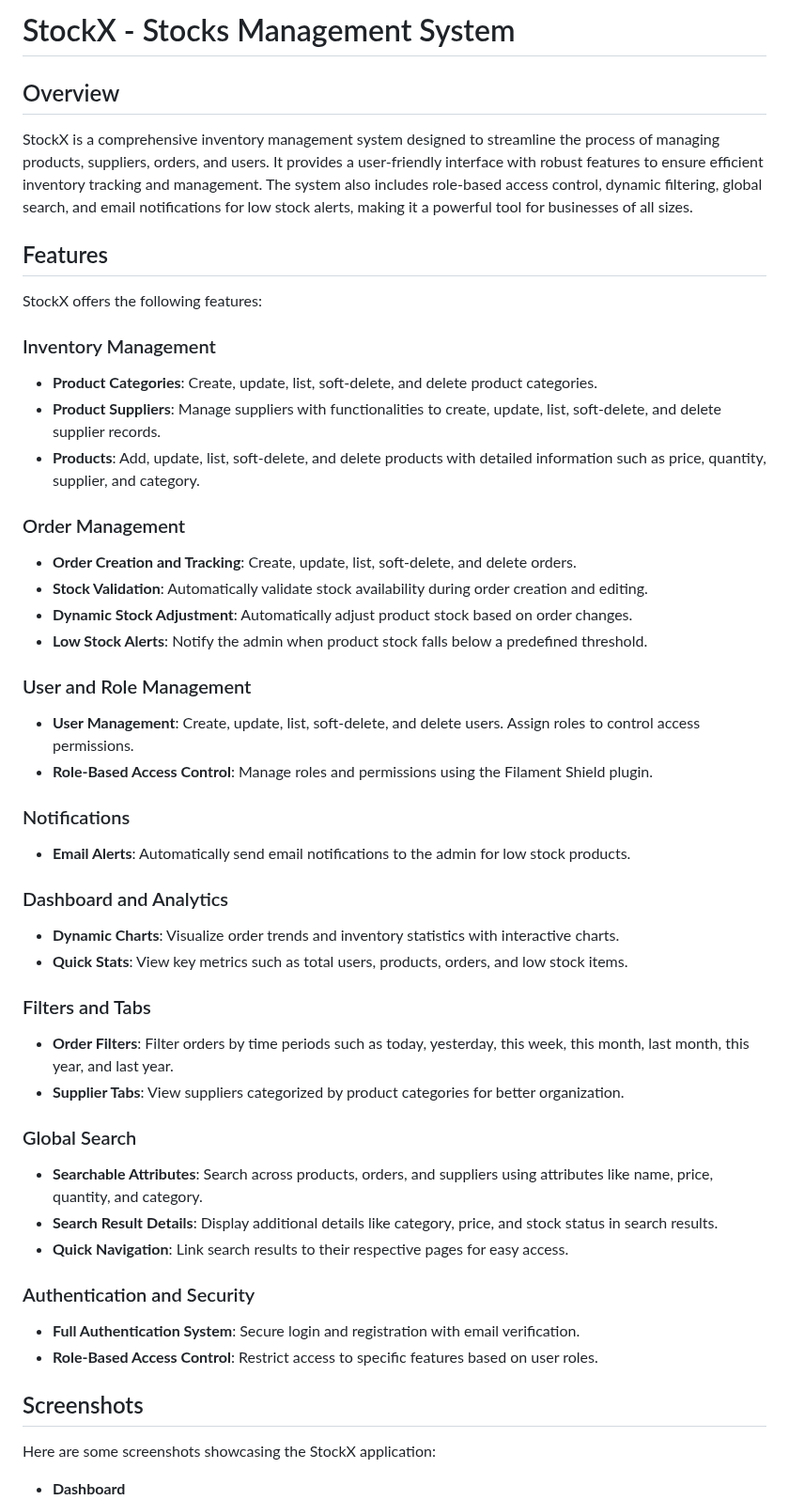
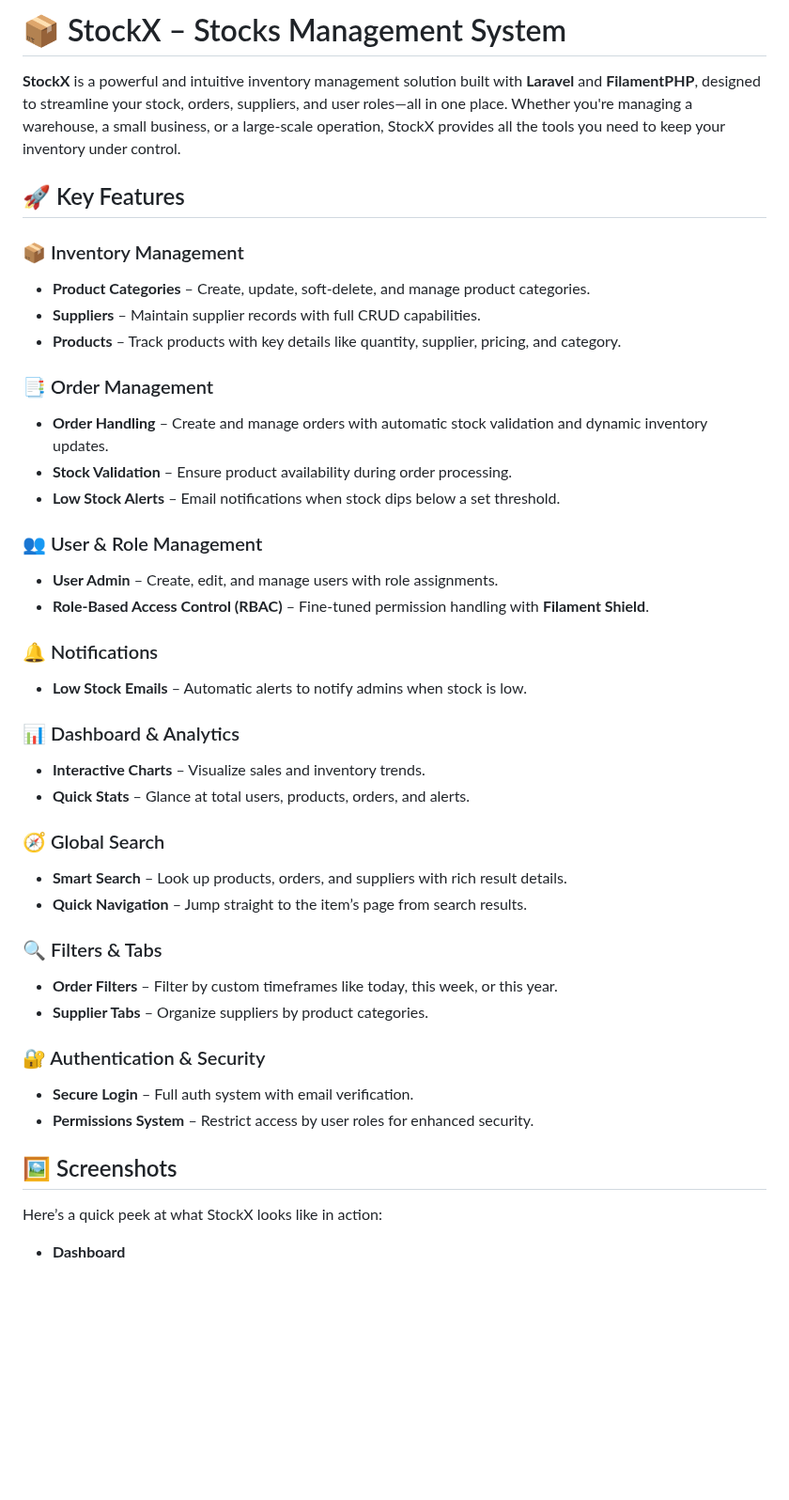
Before and after one commit to abogo-nono/StocksX, a Markdown page: README.md, the part around one of its changes. Shown at 94% size. GitHub-like rendering; blank space fills up the shorter version.

Commit message:
feat: Revamp README with enhanced structure, updated features, and new screenshots

```diff
--- a/README.md
+++ b/README.md
@@ -1,51 +1,46 @@
-# StockX - Stocks Management System
+# 📦 StockX – Stocks Management System
 
-## Overview
+**StockX** is a powerful and intuitive inventory management solution built with **Laravel** and **FilamentPHP**, designed to streamline your stock, orders, suppliers, and user roles—all in one place. Whether you're managing a warehouse, a small business, or a large-scale operation, StockX provides all the tools you need to keep your inventory under control.
 
-StockX is a comprehensive inventory management system designed to streamline the process of managing products, suppliers, orders, and users. It provides a user-friendly interface with robust features to ensure efficient inventory tracking and management. The system also includes role-based access control, dynamic filtering, global search, and email notifications for low stock alerts, making it a powerful tool for businesses of all sizes.
+## 🚀 Key Features
 
-## Features
+### 📦 Inventory Management
+- **Product Categories** – Create, update, soft-delete, and manage product categories.
+- **Suppliers** – Maintain supplier records with full CRUD capabilities.
+- **Products** – Track products with key details like quantity, supplier, pricing, and category.
 
-StockX offers the following features:
+### 📑 Order Management
+- **Order Handling** – Create and manage orders with automatic stock validation and dynamic inventory updates.
+- **Stock Validation** – Ensure product availability during order processing.
+- **Low Stock Alerts** – Email notifications when stock dips below a set threshold.
 
-### Inventory Management
-- **Product Categories**: Create, update, list, soft-delete, and delete product categories.
-- **Product Suppliers**: Manage suppliers with functionalities to create, update, list, soft-delete, and delete supplier records.
-- **Products**: Add, update, list, soft-delete, and delete products with detailed information such as price, quantity, supplier, and category.
+### 👥 User & Role Management
+- **User Admin** – Create, edit, and manage users with role assignments.
+- **Role-Based Access Control (RBAC)** – Fine-tuned permission handling with **Filament Shield**.
 
-### Order Management
-- **Order Creation and Tracking**: Create, update, list, soft-delete, and delete orders.
-- **Stock Validation**: Automatically validate stock availability during order creation and editing.
-- **Dynamic Stock Adjustment**: Automatically adjust product stock based on order changes.
-- **Low Stock Alerts**: Notify the admin when product stock falls below a predefined threshold.
+### 🔔 Notifications
+- **Low Stock Emails** – Automatic alerts to notify admins when stock is low.
 
-### User and Role Management
-- **User Management**: Create, update, list, soft-delete, and delete users. Assign roles to control access permissions.
-- **Role-Based Access Control**: Manage roles and permissions using the Filament Shield plugin.
+### 📊 Dashboard & Analytics
+- **Interactive Charts** – Visualize sales and inventory trends.
+- **Quick Stats** – Glance at total users, products, orders, and alerts.
 
-### Notifications
-- **Email Alerts**: Automatically send email notifications to the admin for low stock products.
+### 🧭 Global Search
+- **Smart Search** – Look up products, orders, and suppliers with rich result details.
+- **Quick Navigation** – Jump straight to the item’s page from search results.
 
-### Dashboard and Analytics
-- **Dynamic Charts**: Visualize order trends and inventory statistics with interactive charts.
-- **Quick Stats**: View key metrics such as total users, products, orders, and low stock items.
+### 🔍 Filters & Tabs
+- **Order Filters** – Filter by custom timeframes like today, this week, or this year.
+- **Supplier Tabs** – Organize suppliers by product categories.
 
-### Filters and Tabs
-- **Order Filters**: Filter orders by time periods such as today, yesterday, this week, this month, last month, this year, and last year.
-- **Supplier Tabs**: View suppliers categorized by product categories for better organization.
+### 🔐 Authentication & Security
+- **Secure Login** – Full auth system with email verification.
+- **Permissions System** – Restrict access by user roles for enhanced security.
 
-### Global Search
-- **Searchable Attributes**: Search across products, orders, and suppliers using attributes like name, price, quantity, and category.
-- **Search Result Details**: Display additional details like category, price, and stock status in search results.
-- **Quick Navigation**: Link search results to their respective pages for easy access.
 
-### Authentication and Security
-- **Full Authentication System**: Secure login and registration with email verification.
-- **Role-Based Access Control**: Restrict access to specific features based on user roles.
+## 🖼️ Screenshots
 
-## Screenshots
-
-Here are some screenshots showcasing the StockX application:
+Here’s a quick peek at what StockX looks like in action:
 
 - **Dashboard**
   ![Dashboard](./screenshots/127.0.0.1_8000_stocks-manager%20(9).png)
```
Also changed, not shown: other parts of README.md (+32 -49 lines).
